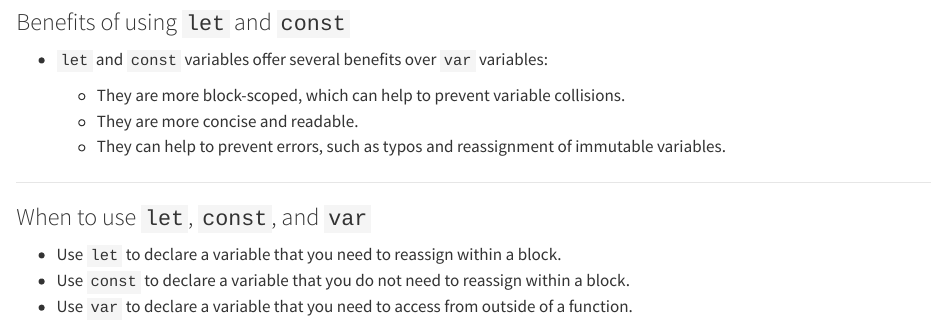
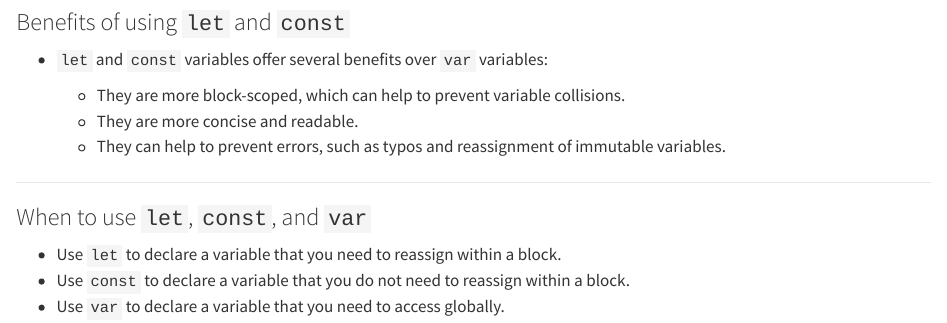
Before and after one commit to tvseshagiri/kaameekru, a Quarto document (source/tech/es6/slides/_letconst.qmd): the page in a window 1100 px wide, from 1030 px down. Rendered offline with R 4.5, knitr and Pandoc in place of Quarto, with nearby package versions.

Commit message:
Fxied var usage text

```diff
--- a/source/tech/es6/slides/_letconst.qmd
+++ b/source/tech/es6/slides/_letconst.qmd
@@ -72,4 +72,4 @@ myFunction();
 
   - Use `let` to declare a variable that you need to reassign within a block.
   - Use `const` to declare a variable that you do not need to reassign within a block.
-  - Use `var` to declare a variable that you need to access from outside of a function.
+  - Use `var` to declare a variable that you need to access globally.
```
